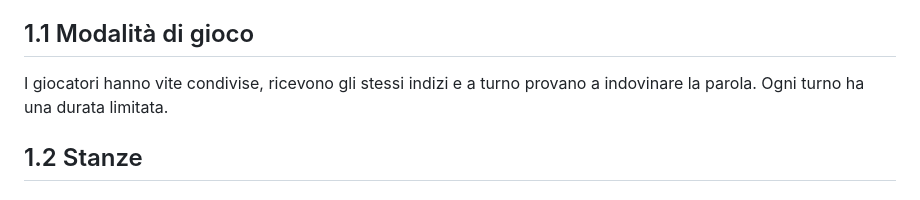
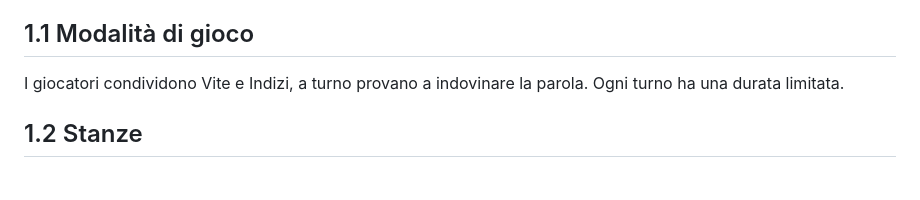
Before and after one commit to Cestnut/Hangman-Game, a Markdown page: README.md, the part around the change. Rendered like a GitHub page.

Commit message:
Update README.md
text

```diff
--- a/README.md
+++ b/README.md
@@ -3,7 +3,7 @@
 Il progetto prevede la creazione di una versione online del gioco dell'impiccato. I giocatori avranno a disposizione un certo numero di tentativi per indovinare una parola scelta dal server, tra quelle presenti in una lista predefinita. Dopo ogni tentativo, il giocatore verrà informato su quanto la propria risposta si avvicini alla soluzione esatta.
 
 ## 1.1 Modalità di gioco
-I giocatori hanno vite condivise, ricevono gli stessi indizi e a turno provano a indovinare la parola. Ogni turno ha una durata limitata.
+I giocatori condividono Vite e Indizi, a turno provano a indovinare la parola. Ogni turno ha una durata limitata.
 
 ## 1.2 Stanze
 ### 1.2.1 Gestione
```
